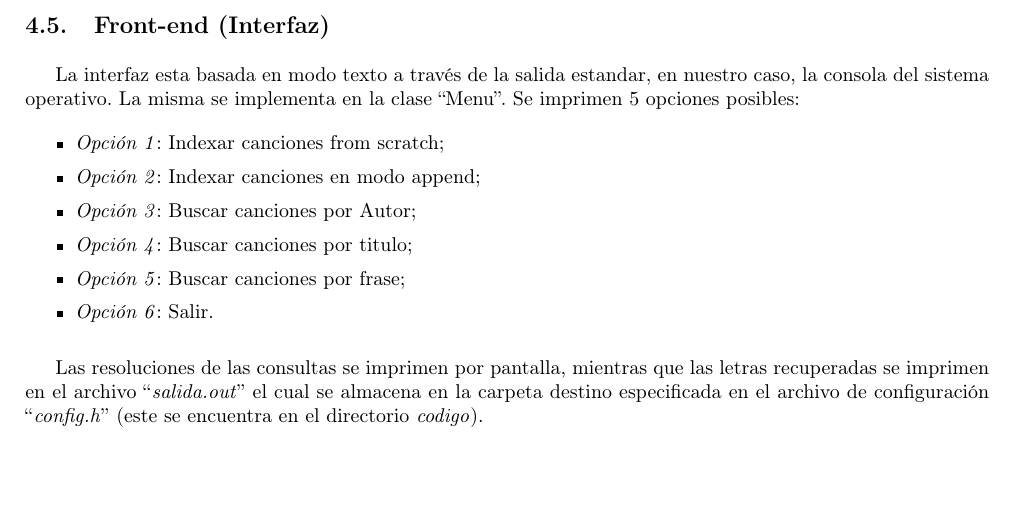
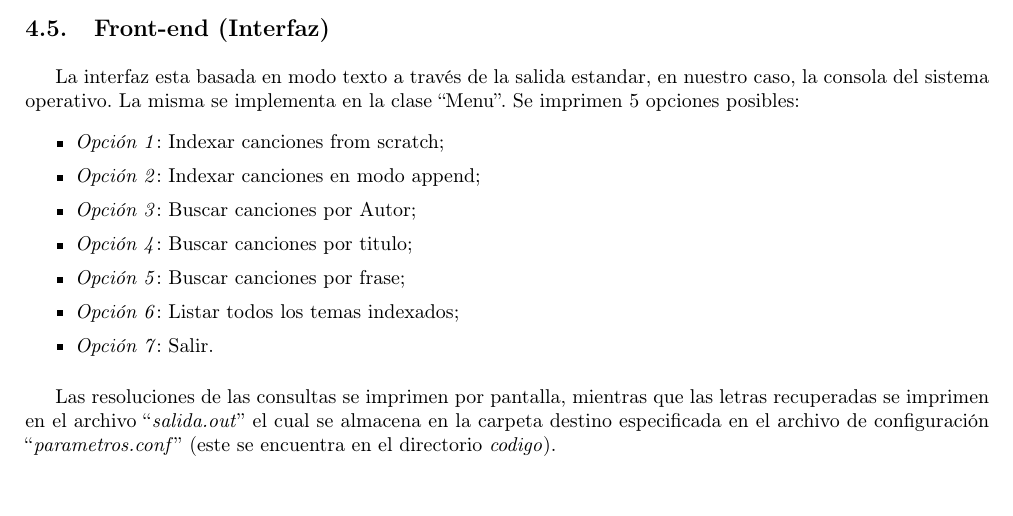
Before and after one commit to federicomrossi/7506-tp-grupo07, a LaTeX document (informes/documentacion de diseño/75.06-TP1-Grupo07-Documentacion.de.diseño.tex): part of page 7 of 7, cut so that both start at the same text. Compiled offline with pdfLaTeX.

Commit message:
act docu diseno

```diff
--- a/informes/documentacion de diseño/75.06-TP1-Grupo07-Documentacion.de.diseño.tex
+++ b/informes/documentacion de diseño/75.06-TP1-Grupo07-Documentacion.de.diseño.tex
@@ -459,13 +459,14 @@
 		\item \textit{Opción 3}: Buscar canciones por Autor;
 		\item \textit{Opción 4}: Buscar canciones por titulo;
 		\item \textit{Opción 5}: Buscar canciones por frase;
-		\item \textit{Opción 6}: Salir.
+		\item \textit{Opción 6}: Listar todos los temas indexados;
+		\item \textit{Opción 7}: Salir.
 
 	\end{itemize}
 	\medskip
 
 
-	Las resoluciones de las consultas se imprimen por pantalla, mientras que las letras recuperadas se imprimen en el archivo ``\textit{salida.out}'' el cual se almacena en la carpeta destino especificada en el archivo de configuración ``\textit{config.h}'' (este se encuentra en el directorio \textit{codigo}).
+	Las resoluciones de las consultas se imprimen por pantalla, mientras que las letras recuperadas se imprimen en el archivo ``\textit{salida.out}'' el cual se almacena en la carpeta destino especificada en el archivo de configuración ``\textit{parametros.conf}'' (este se encuentra en el directorio \textit{codigo}).
 \bigskip
 
 \end{document}
```
